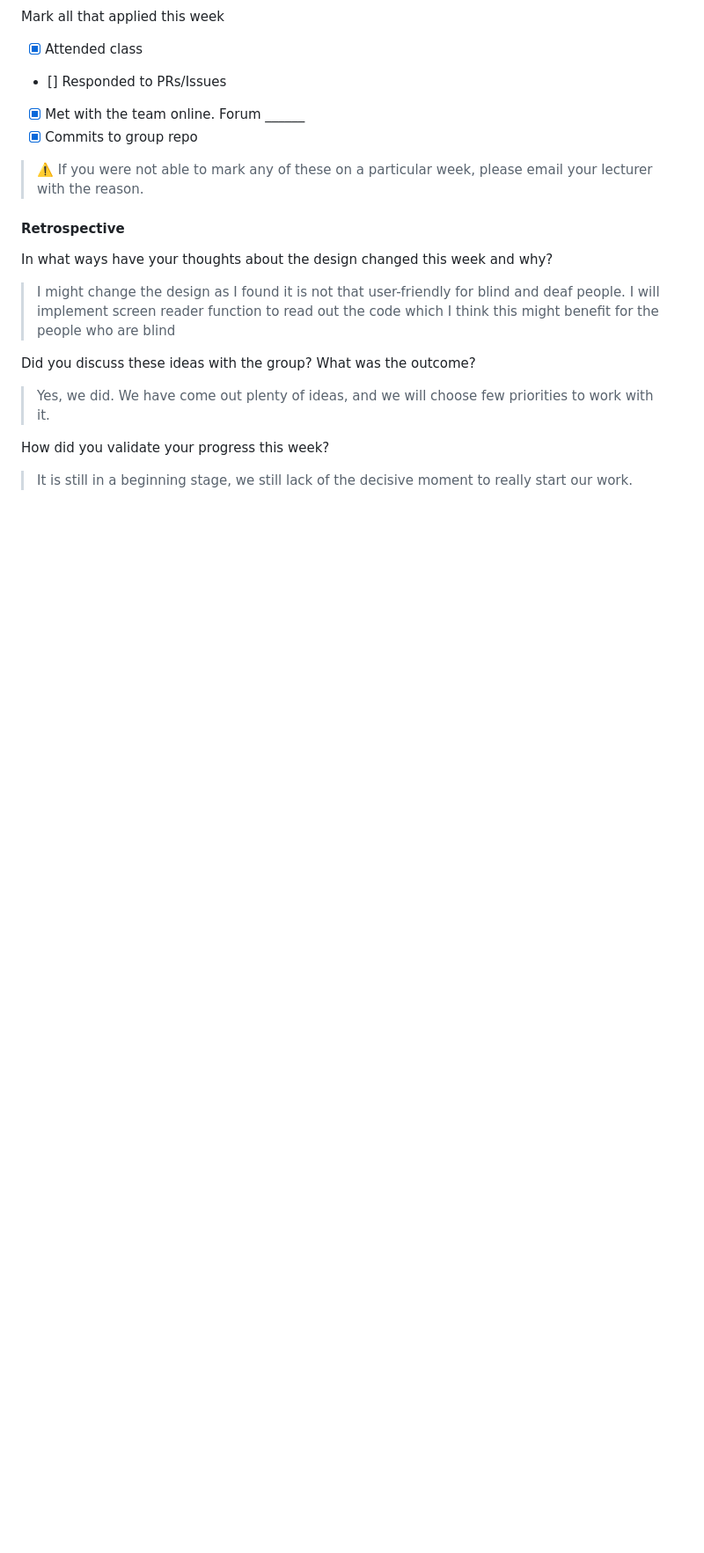
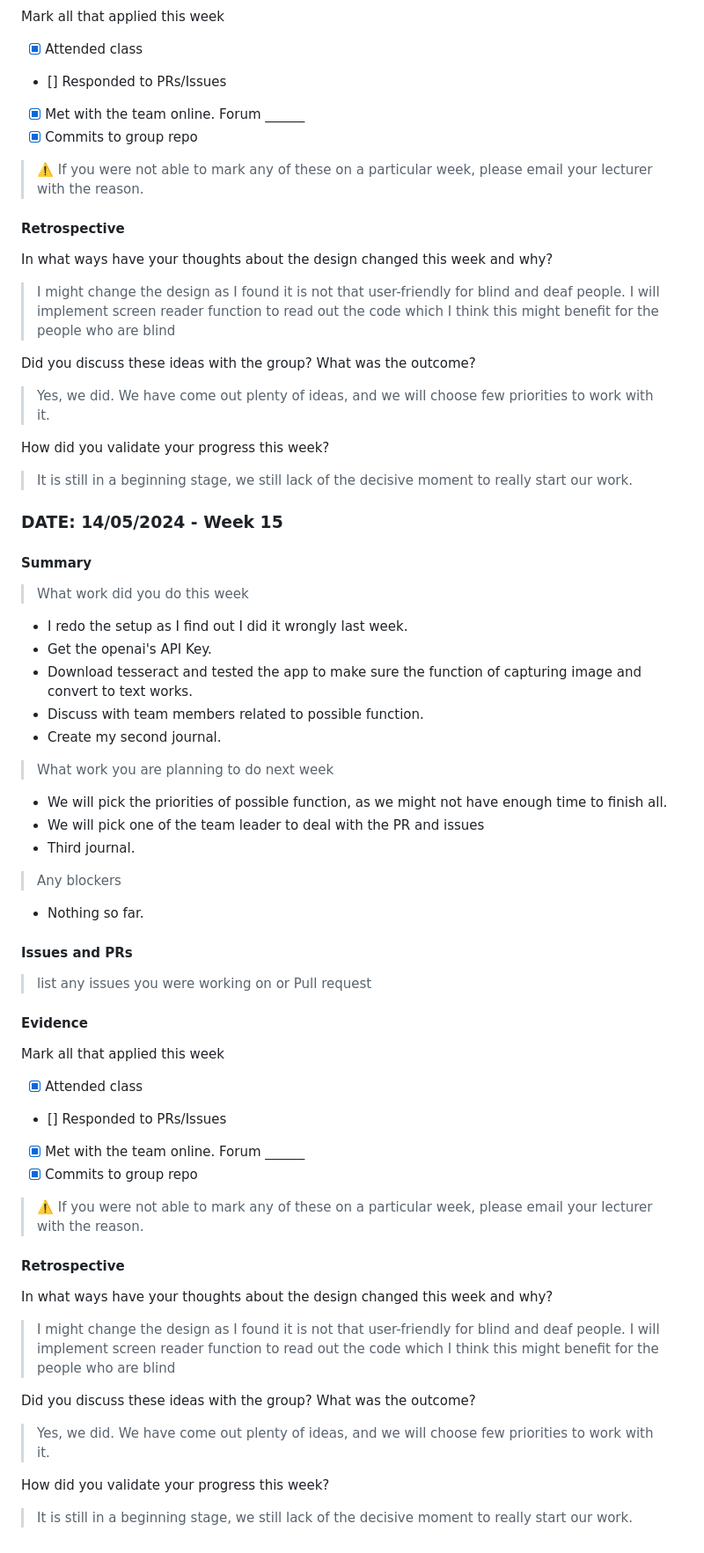
Before and after one commit to cliveeee/dip-programming-prj-advanced-gui-evolve, a Markdown page: journals/journal_LYT.md, the part around the change. Shown: that part at 88% size. Rendered like a GitHub page; blank space fills up the shorter version.

Commit message:
setting upstream

```diff
--- a/journals/journal_LYT.md
+++ b/journals/journal_LYT.md
@@ -95,3 +95,45 @@ Did you discuss these ideas with the group? What was the outcome?
 
 How did you validate your progress this week?
 > It is still in a beginning stage, we still lack of the decisive moment to really start our work.
+
+
+### DATE: 14/05/2024 - Week 15
+#### Summary
+> What work did you do this week
+* I redo the setup as I find out I did it wrongly last week.
+* Get the openai's API Key.
+* Download tesseract and tested the app to make sure the function of capturing image and convert to text works.
+* Discuss with team members related to possible function.
+* Create my second journal.
+
+> What work you are planning to do next week
+* We will pick the priorities of possible function, as we might not have enough time to finish all.
+* We will pick one of the team leader to deal with the PR and issues
+* Third journal.
+
+> Any blockers
+* Nothing so far.
+
+#### Issues and PRs
+> list any issues you were working on or Pull request
+
+#### Evidence
+Mark all that applied this week
+- [X] Attended class
+- [] Responded to PRs/Issues
+- [X] Met with the team online. Forum ______
+- [X] Commits to group repo
+
+> :warning: If you were not able to mark any of these on a particular week, please email your lecturer with the reason.
+
+#### Retrospective
+
+In what ways have your thoughts about the design changed this week and why?
+> I might change the design as I found it is not that user-friendly for blind and deaf people.
+> I will implement screen reader function to read out the code which I think this might benefit for the people who are blind
+
+Did you discuss these ideas with the group? What was the outcome?
+> Yes, we did. We have come out plenty of ideas, and we will choose few priorities to work with it.
+
+How did you validate your progress this week?
+> It is still in a beginning stage, we still lack of the decisive moment to really start our work.
```
